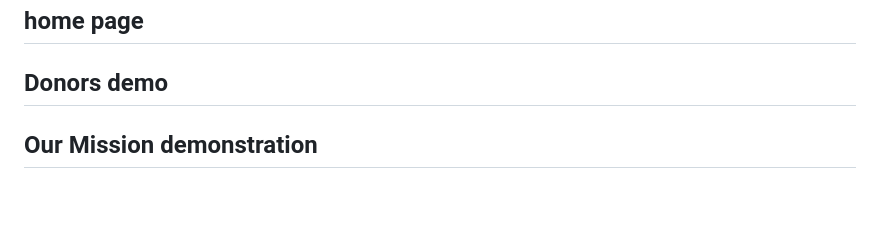
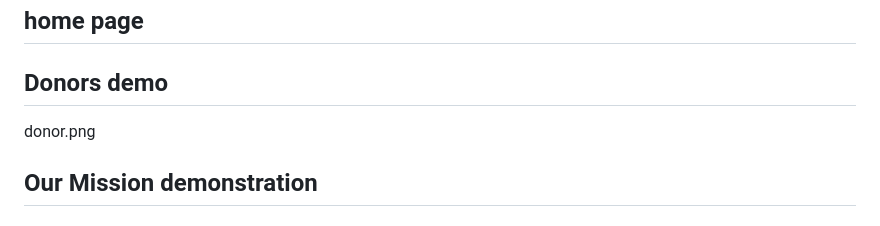
Before and after one commit to tesnimabdi16-netizen/Hackathon-project, a Markdown page: README.md, the part around the change. Drawn GitHub-style; blank space fills up the shorter version.

Commit message:
Add images for Donors demo and deployment sections

```diff
--- a/README.md
+++ b/README.md
@@ -123,6 +123,7 @@ https://tesnimabdi16-netizen.github.io/Hackathon-project/
 
 ## home page
 ## Donors demo
+donor.png
 ## Our Mission demonstration
 
 ## deployment
```
